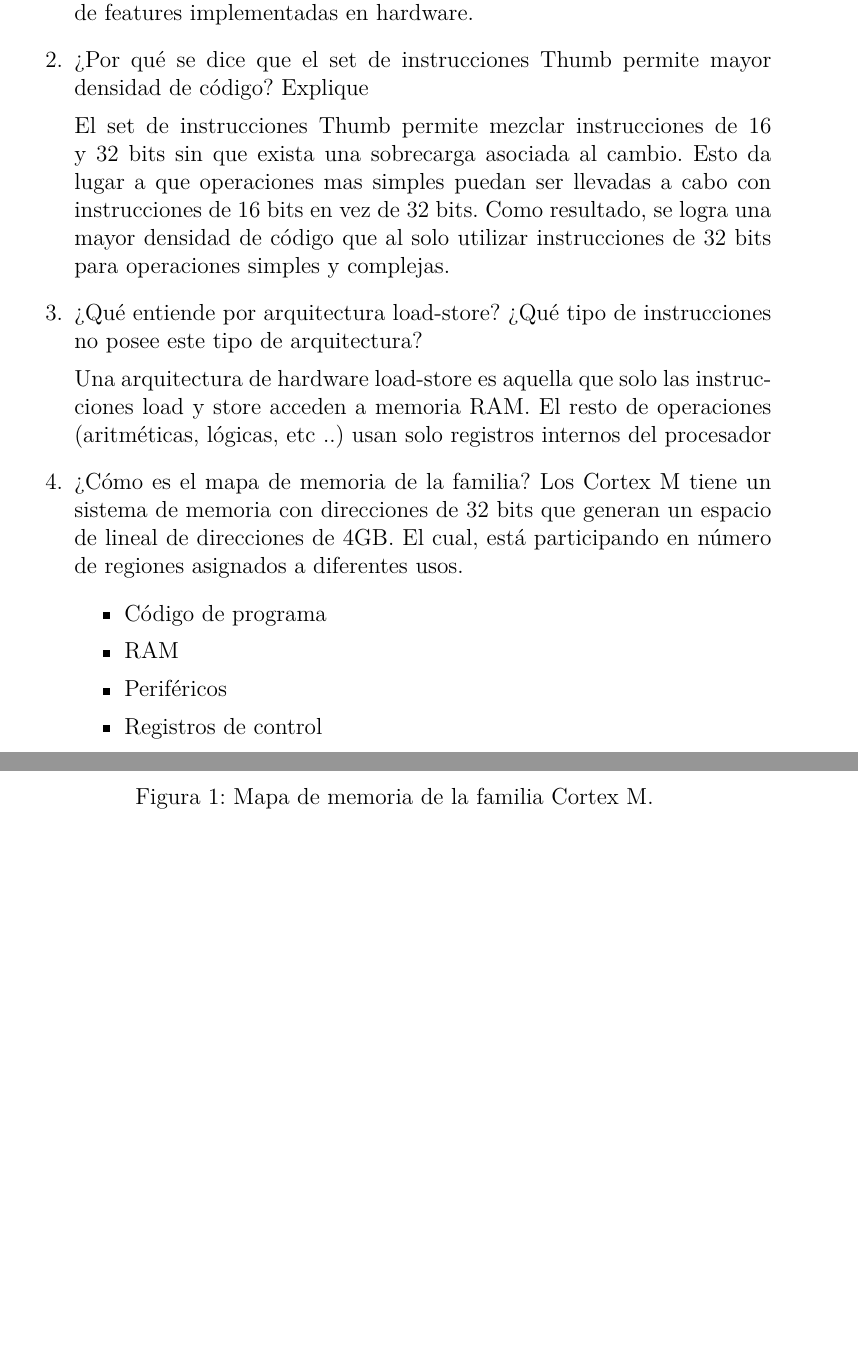
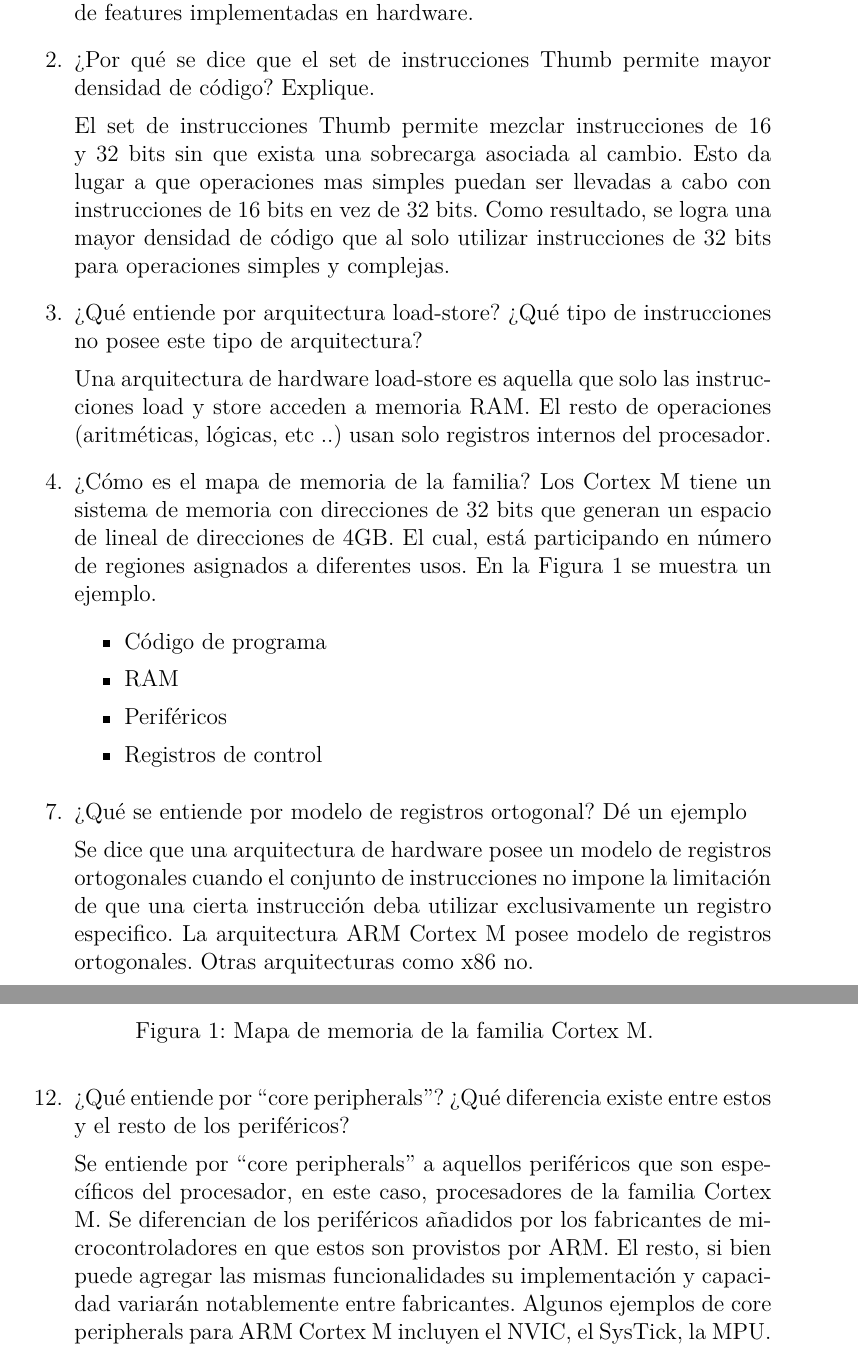
Before and after one commit to gtalocchino/Arquitectura-de-Microprocesadores, a LaTeX document (Preguntas orientadoras/main.tex): two parts of pages 2 and 3 of 3, joined at a grey line, cut so that both start at the same text, the shorter picture padded with empty space. Compiled offline with pdfLaTeX.

Commit message:
Se agregan preguntas 7 y 12

```diff
--- a/Preguntas orientadoras/main.tex
+++ b/Preguntas orientadoras/main.tex
@@ -4,6 +4,10 @@
 \usepackage[T1]{fontenc}
 \usepackage{lmodern}
 \usepackage{graphicx}
+
+\makeatletter
+\newcommand\setItemnumber[1]{\setcounter{enum\romannumeral\@enumdepth}{\numexpr#1-1\relax}}
+\makeatother
 
 \title{Arquitectura de Microprocesadores}
 \author{Gianfranco Talocchino}
@@ -60,12 +64,13 @@
 
     Una arquitectura de hardware load-store es aquella que solo las instrucciones load y store
     acceden a memoria RAM. El resto de operaciones (aritméticas, lógicas, etc ..) usan solo
-    registros internos del procesador
+    registros internos del procesador.
 
     \item ¿Cómo es el mapa de memoria de la familia?
     Los Cortex M tiene un sistema de memoria con direcciones de 32 bits que
     generan un espacio de lineal de direcciones de 4GB. El cual, está participando en
-    número de regiones asignados a diferentes usos.
+    número de regiones asignados a diferentes usos. En la Figura \ref{fig:map} se muestra
+    un ejemplo.
     \begin{itemize}
         \item Código de programa
         \item RAM
@@ -77,3 +82,4 @@
         \centering
         \includegraphics[scale=0.6]{map}
         \caption{Mapa de memoria de la familia Cortex M.}
+        \label{fig:map}
@@ -81,4 +86,23 @@
     \end{figure}
 
+    \setItemnumber{7}
+    \item ¿Qué se entiende por modelo de registros ortogonal? Dé un ejemplo
+
+    Se dice que una arquitectura de hardware posee un modelo de registros ortogonales
+    cuando el conjunto de instrucciones no impone la limitación de que una cierta instrucción
+    deba utilizar exclusivamente un registro especifico. La arquitectura ARM Cortex M posee
+    modelo de registros ortogonales. Otras arquitecturas como x86 no.
+
+    \setItemnumber{12}
+    \item ¿Qué entiende por ``core peripherals''? ¿Qué diferencia existe entre estos y
+    el resto de los periféricos?
+
+    Se entiende por ``core peripherals'' a aquellos periféricos que son específicos del
+    procesador, en este caso, procesadores de la familia Cortex M. Se diferencian de los
+    periféricos añadidos por los fabricantes de microcontroladores en que estos son provistos
+    por ARM. El resto, si bien puede agregar las mismas funcionalidades su implementación y capacidad
+    variarán notablemente entre fabricantes. Algunos ejemplos de core peripherals para ARM Cortex M
+    incluyen el NVIC, el SysTick, la MPU.
 \end{enumerate}
+
 \end{document}
```
Also changed, not shown: Preguntas orientadoras/Preguntas orientadoras.pdf, Preguntas orientadoras/main.tex (5 more changed lines).
